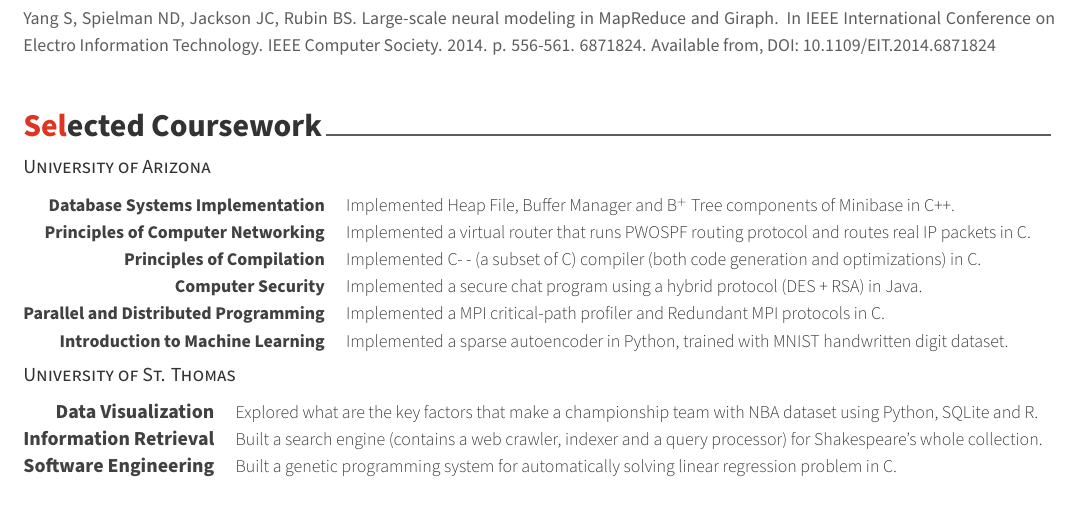
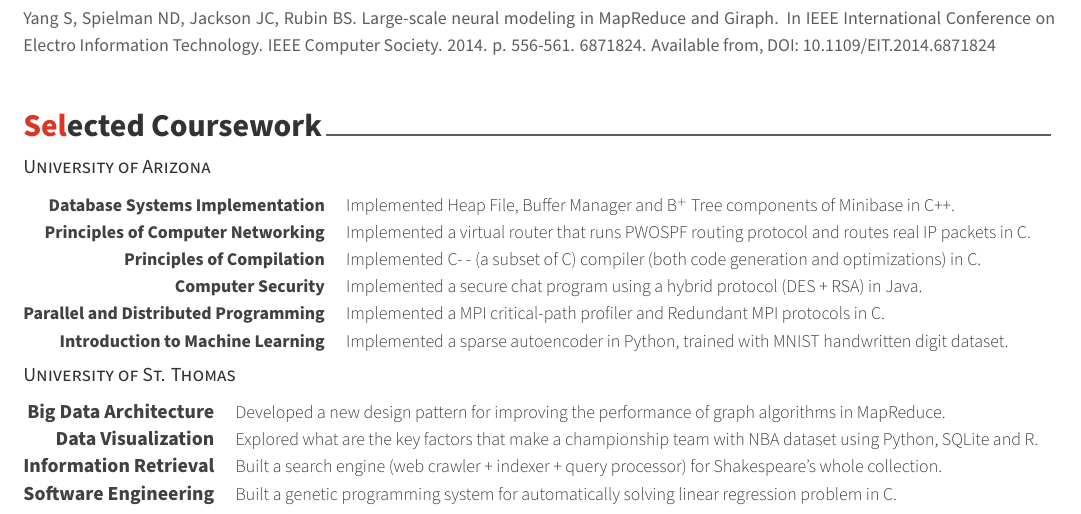
Before and after one commit to imsure/myresume, a LaTeX CV (resume.tex, which reads resume/coursework.tex): part of page 2 of 2, cut so that both start at the same text. Compiled offline with XeLaTeX; a missing font is replaced by an installed copy or a similar font.

Commit message:
add more courseworks

```diff
--- a/resume/coursework.tex
+++ b/resume/coursework.tex
@@ -56,6 +56,12 @@
 
 %---------------------------------------------------------
   \cvskill
+    {Big Data Architecture} % course title
+    {Developed a new design pattern for improving the performance of graph
+    algorithms in MapReduce.} % description
+
+%---------------------------------------------------------
+  \cvskill
     {Data Visualization} % course title
     {Explored what are the key factors that make a championship team
     with NBA dataset using Python, SQLite and R.} % description
@@ -63,7 +69,7 @@
 %---------------------------------------------------------
   \cvskill
     {Information Retrieval} % course title
-    {Built a search engine (contains a web crawler, indexer and a query
+    {Built a search engine (web crawler + indexer + query
     processor) for Shakespeare's whole collection.} % description
 
 %---------------------------------------------------------
```
Also changed, not shown: resume.pdf.
